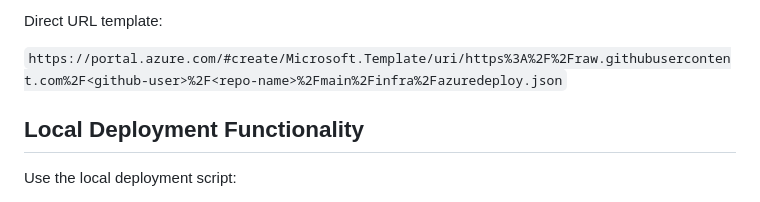
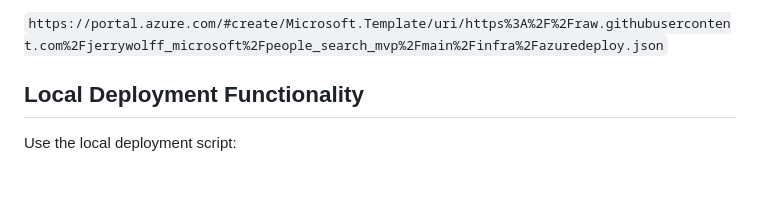
Before and after one commit to jwgmpi-wolff/people_search_mvp, a Markdown page: README.md, the part around one of its changes. Rendered like a GitHub page.

Commit message:
Update Deploy to Azure link to published repository
Replace placeholder raw GitHub URL with jerrywolff_microsoft/people_search_mvp so the Deploy to Azure button works immediately.

```diff
--- a/README.md
+++ b/README.md
@@ -21,7 +21,5 @@ Replace `<github-user>` and `<repo-name>` after you publish this repository, the
 
-Direct URL template:
-
-`https://portal.azure.com/#create/Microsoft.Template/uri/https%3A%2F%2Fraw.githubusercontent.com%2F<github-user>%2F<repo-name>%2Fmain%2Finfra%2Fazuredeploy.json`
+`https://portal.azure.com/#create/Microsoft.Template/uri/https%3A%2F%2Fraw.githubusercontent.com%2Fjerrywolff_microsoft%2Fpeople_search_mvp%2Fmain%2Finfra%2Fazuredeploy.json`
 
 ## Local Deployment Functionality
 
```
Also changed, not shown: other parts of README.md (+2 -2 lines).
